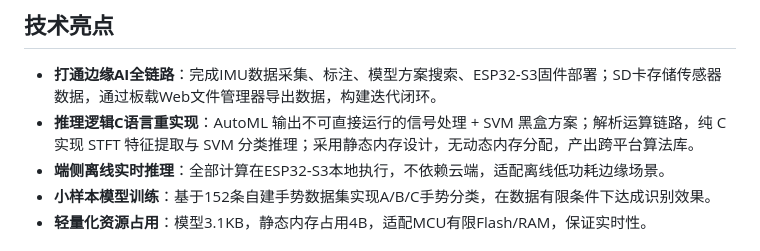
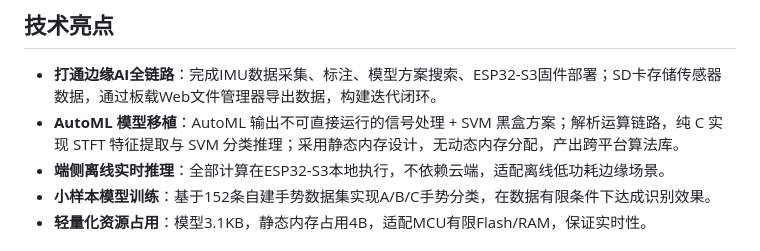
Before and after one commit to createskyblue/esp32s3-imu-gesture-recognition, a Markdown page: README.md, the part around the change. GitHub-like rendering.

Commit message:
优化AutoML表述

```diff
--- a/README.md
+++ b/README.md
@@ -10,7 +10,7 @@
 
 ## 技术亮点
 - **打通边缘AI全链路**：完成IMU数据采集、标注、模型方案搜索、ESP32‑S3固件部署；SD卡存储传感器数据，通过板载Web文件管理器导出数据，构建迭代闭环。
-- **推理逻辑C语言重实现**：AutoML 输出不可直接运行的信号处理 + SVM 黑盒方案；解析运算链路，纯 C 实现 STFT 特征提取与 SVM 分类推理；采用静态内存设计，无动态内存分配，产出跨平台算法库。
+- **AutoML 模型移植**：AutoML 输出不可直接运行的信号处理 + SVM 黑盒方案；解析运算链路，纯 C 实现 STFT 特征提取与 SVM 分类推理；采用静态内存设计，无动态内存分配，产出跨平台算法库。
 - **端侧离线实时推理**：全部计算在ESP32‑S3本地执行，不依赖云端，适配离线低功耗边缘场景。
 - **小样本模型训练**：基于152条自建手势数据集实现A/B/C手势分类，在数据有限条件下达成识别效果。
 - **轻量化资源占用**：模型3.1KB，静态内存占用4B，适配MCU有限Flash/RAM，保证实时性。
```
